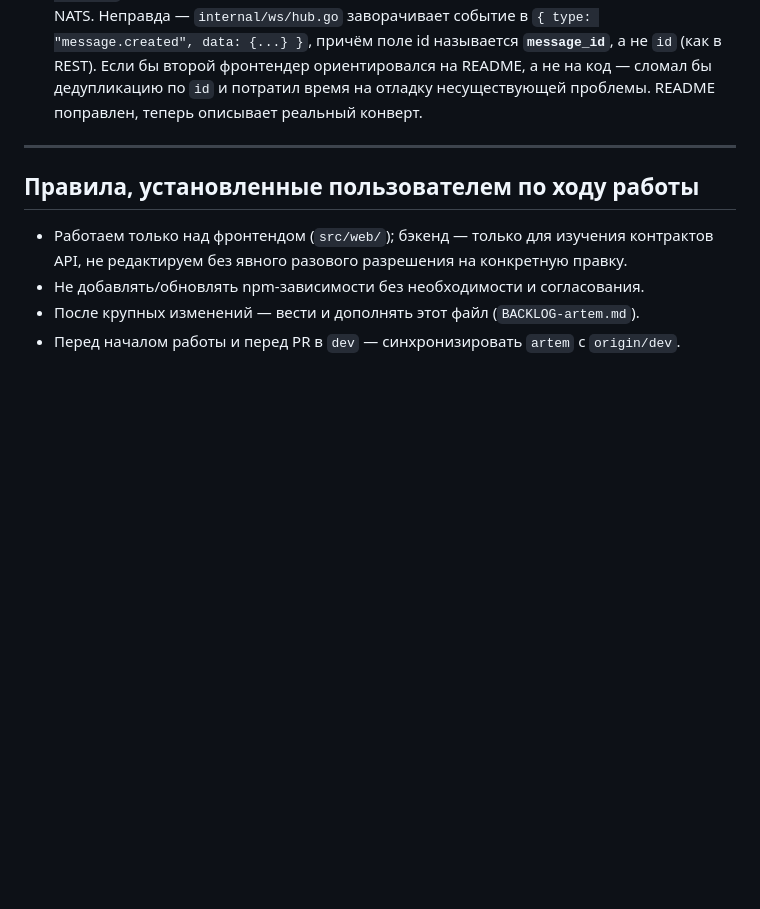
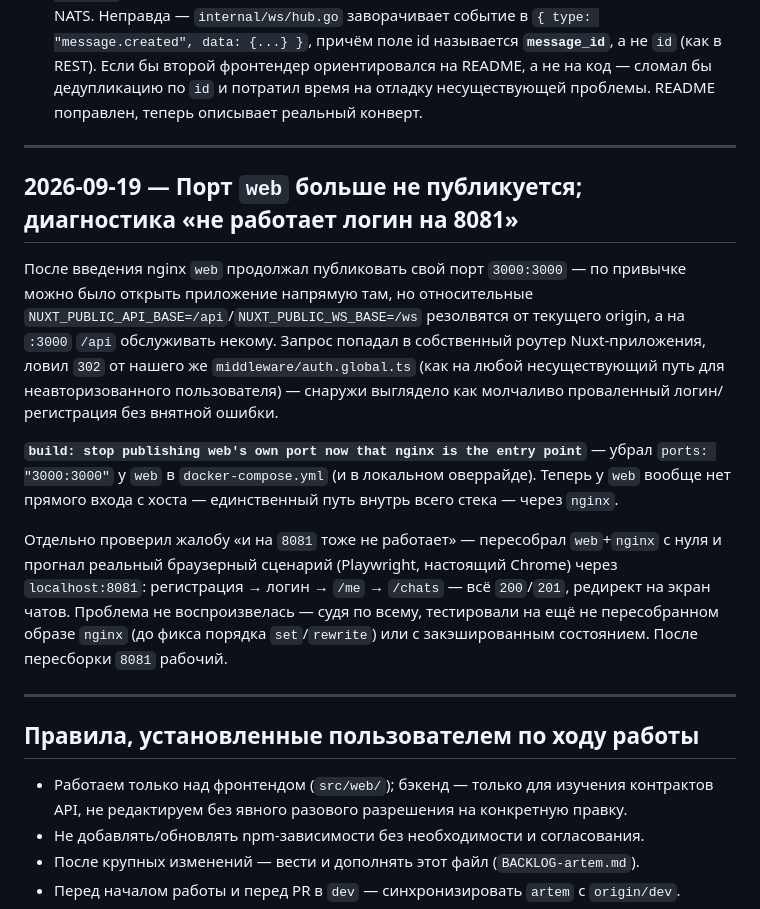
Before and after one commit to Skuyno/Telemax, a Markdown page: BACKLOG-artem.md, the part around the change. Drawn GitHub-style; blank space fills up the shorter version.

Commit message:
docs: log web port removal and 8081 diagnosis in BACKLOG-artem

```diff
--- a/BACKLOG-artem.md
+++ b/BACKLOG-artem.md
@@ -215,6 +215,16 @@
 
 ---
 
+## 2026-09-19 — Порт `web` больше не публикуется; диагностика «не работает логин на 8081»
+
+После введения nginx `web` продолжал публиковать свой порт `3000:3000` — по привычке можно было открыть приложение напрямую там, но относительные `NUXT_PUBLIC_API_BASE=/api`/`NUXT_PUBLIC_WS_BASE=/ws` резолвятся от текущего origin, а на `:3000` `/api` обслуживать некому. Запрос попадал в собственный роутер Nuxt-приложения, ловил `302` от нашего же `middleware/auth.global.ts` (как на любой несуществующий путь для неавторизованного пользователя) — снаружи выглядело как молчаливо проваленный логин/регистрация без внятной ошибки.
+
+**`build: stop publishing web's own port now that nginx is the entry point`** — убрал `ports: "3000:3000"` у `web` в `docker-compose.yml` (и в локальном оверрайде). Теперь у `web` вообще нет прямого входа с хоста — единственный путь внутрь всего стека — через `nginx`.
+
+Отдельно проверил жалобу «и на `8081` тоже не работает» — пересобрал `web`+`nginx` с нуля и прогнал реальный браузерный сценарий (Playwright, настоящий Chrome) через `localhost:8081`: регистрация → логин → `/me` → `/chats` — всё `200`/`201`, редирект на экран чатов. Проблема не воспроизвелась — судя по всему, тестировали на ещё не пересобранном образе `nginx` (до фикса порядка `set`/`rewrite`) или с закэшированным состоянием. После пересборки `8081` рабочий.
+
+---
+
 ## Правила, установленные пользователем по ходу работы
 
 - Работаем только над фронтендом (`src/web/`); бэкенд — только для изучения контрактов API, не редактируем без явного разового разрешения на конкретную правку.
```
